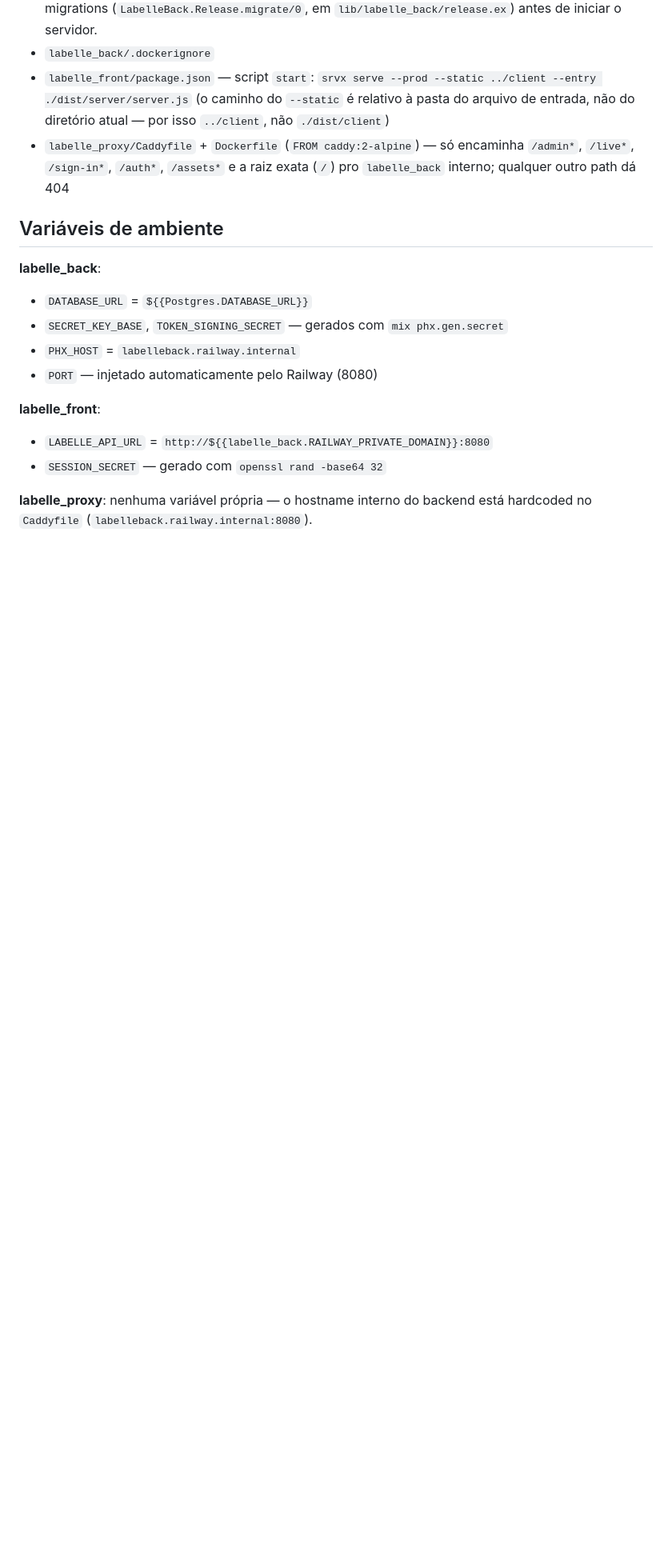
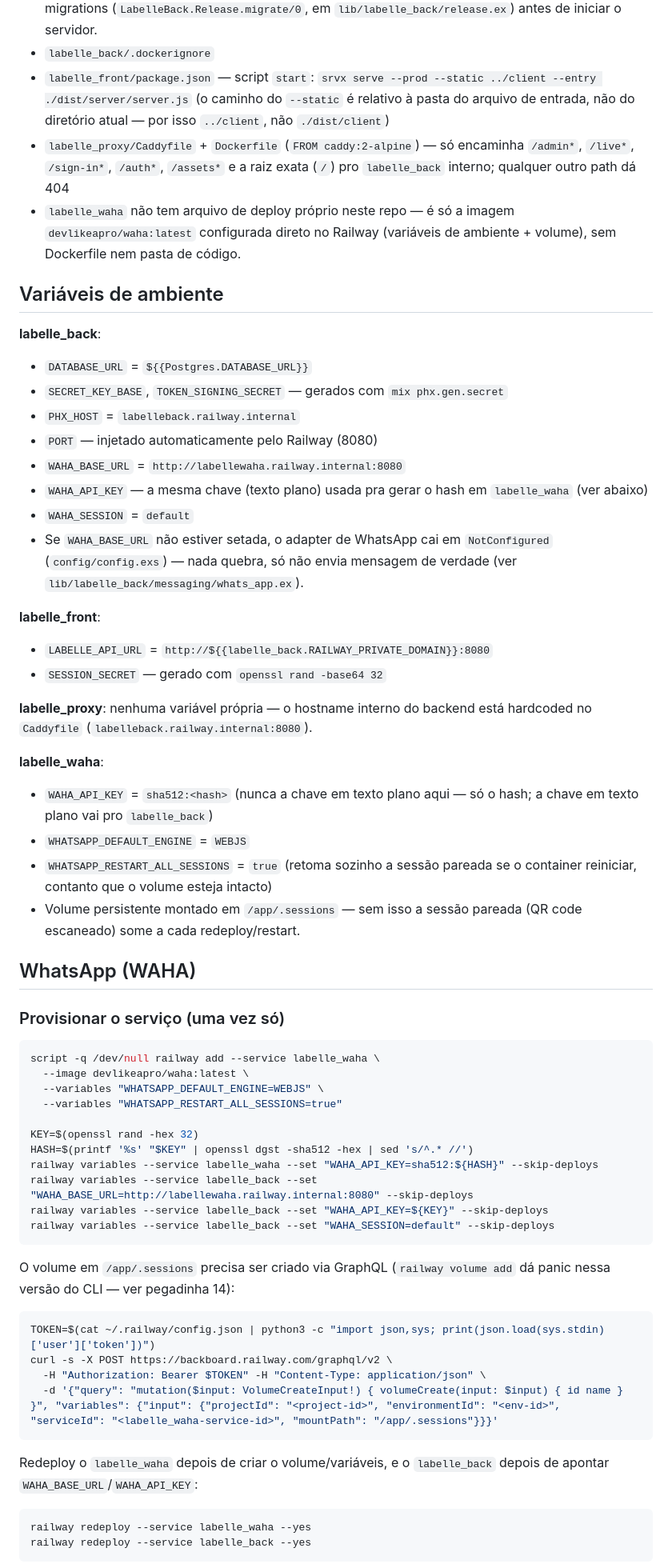
Before and after one commit to augustoedt/labelle, a Markdown page: DEPLOY.md, the part around one of its changes. Shown at 80% size. Rendered like a GitHub page; blank space fills up the shorter version.

Commit message:
docs: update deployment documentation for labelle_waha service and configuration details

````diff
--- a/DEPLOY.md
+++ b/DEPLOY.md
@@ -102,6 +130,9 @@ expor a API publicamente nem configurar CORS.
 - `labelle_proxy/Caddyfile` + `Dockerfile` (`FROM caddy:2-alpine`) — só
   encaminha `/admin*`, `/live*`, `/sign-in*`, `/auth*`, `/assets*` e a raiz
   exata (`/`) pro `labelle_back` interno; qualquer outro path dá 404
+- `labelle_waha` não tem arquivo de deploy próprio neste repo — é só a
+  imagem `devlikeapro/waha:latest` configurada direto no Railway (variáveis
+  de ambiente + volume), sem Dockerfile nem pasta de código.
 
 ## Variáveis de ambiente
 
@@ -110,6 +141,13 @@ expor a API publicamente nem configurar CORS.
 - `SECRET_KEY_BASE`, `TOKEN_SIGNING_SECRET` — gerados com `mix phx.gen.secret`
 - `PHX_HOST` = `labelleback.railway.internal`
 - `PORT` — injetado automaticamente pelo Railway (8080)
+- `WAHA_BASE_URL` = `http://labellewaha.railway.internal:8080`
+- `WAHA_API_KEY` — a mesma chave (texto plano) usada pra gerar o hash em
+  `labelle_waha` (ver abaixo)
+- `WAHA_SESSION` = `default`
+- Se `WAHA_BASE_URL` não estiver setada, o adapter de WhatsApp cai em
+  `NotConfigured` (`config/config.exs`) — nada quebra, só não envia mensagem
+  de verdade (ver `lib/labelle_back/messaging/whats_app.ex`).
 
 **labelle_front**:
 - `LABELLE_API_URL` = `http://${{labelle_back.RAILWAY_PRIVATE_DOMAIN}}:8080`
@@ -118,3 +156,48 @@ expor a API publicamente nem configurar CORS.
 **labelle_proxy**: nenhuma variável própria — o hostname interno do backend
 está hardcoded no `Caddyfile` (`labelleback.railway.internal:8080`).
 
+**labelle_waha**:
+- `WAHA_API_KEY` = `sha512:<hash>` (nunca a chave em texto plano aqui — só o
+  hash; a chave em texto plano vai pro `labelle_back`)
+- `WHATSAPP_DEFAULT_ENGINE` = `WEBJS`
+- `WHATSAPP_RESTART_ALL_SESSIONS` = `true` (retoma sozinho a sessão pareada
+  se o container reiniciar, contanto que o volume esteja intacto)
+- Volume persistente montado em `/app/.sessions` — sem isso a sessão pareada
+  (QR code escaneado) some a cada redeploy/restart.
+
+## WhatsApp (WAHA)
+
+### Provisionar o serviço (uma vez só)
+
+```bash
+script -q /dev/null railway add --service labelle_waha \
+  --image devlikeapro/waha:latest \
+  --variables "WHATSAPP_DEFAULT_ENGINE=WEBJS" \
+  --variables "WHATSAPP_RESTART_ALL_SESSIONS=true"
+
+KEY=$(openssl rand -hex 32)
+HASH=$(printf '%s' "$KEY" | openssl dgst -sha512 -hex | sed 's/^.* //')
+railway variables --service labelle_waha --set "WAHA_API_KEY=sha512:${HASH}" --skip-deploys
+railway variables --service labelle_back --set "WAHA_BASE_URL=http://labellewaha.railway.internal:8080" --skip-deploys
+railway variables --service labelle_back --set "WAHA_API_KEY=${KEY}" --skip-deploys
+railway variables --service labelle_back --set "WAHA_SESSION=default" --skip-deploys
+```
+
+O volume em `/app/.sessions` precisa ser criado via GraphQL (`railway volume
+add` dá panic nessa versão do CLI — ver pegadinha 14):
+
+```bash
+TOKEN=$(cat ~/.railway/config.json | python3 -c "import json,sys; print(json.load(sys.stdin)['user']['token'])")
+curl -s -X POST https://backboard.railway.com/graphql/v2 \
+  -H "Authorization: Bearer $TOKEN" -H "Content-Type: application/json" \
+  -d '{"query": "mutation($input: VolumeCreateInput!) { volumeCreate(input: $input) { id name } }", "variables": {"input": {"projectId": "<project-id>", "environmentId": "<env-id>", "serviceId": "<labelle_waha-service-id>", "mountPath": "/app/.sessions"}}}'
+```
+
+Redeploy o `labelle_waha` depois de criar o volume/variáveis, e o
+`labelle_back` depois de apontar `WAHA_BASE_URL`/`WAHA_API_KEY`:
+
+```bash
+railway redeploy --service labelle_waha --yes
+railway redeploy --service labelle_back --yes
+```
+
````
Also changed, not shown: other parts of DEPLOY.md (+57 -1 lines).
